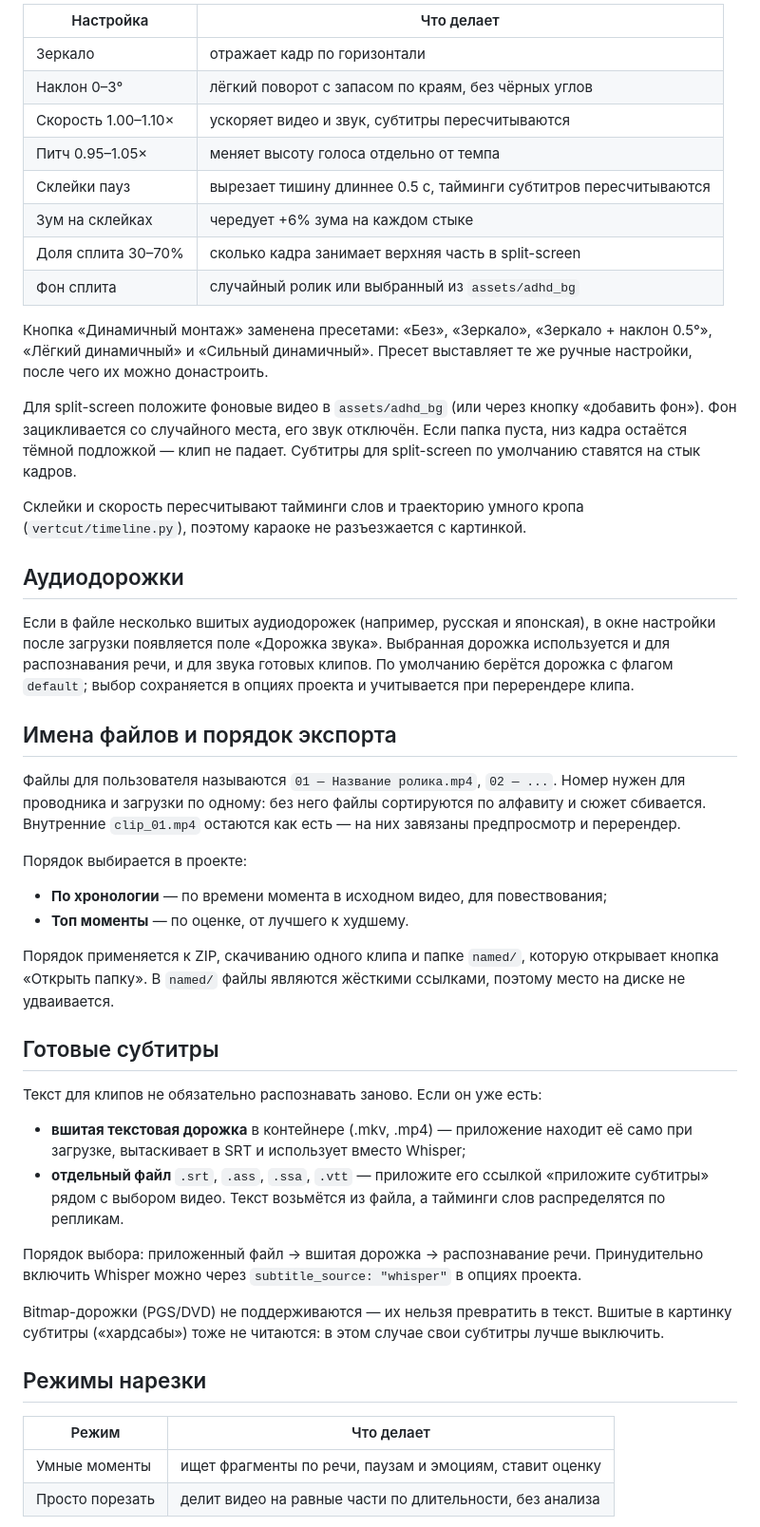
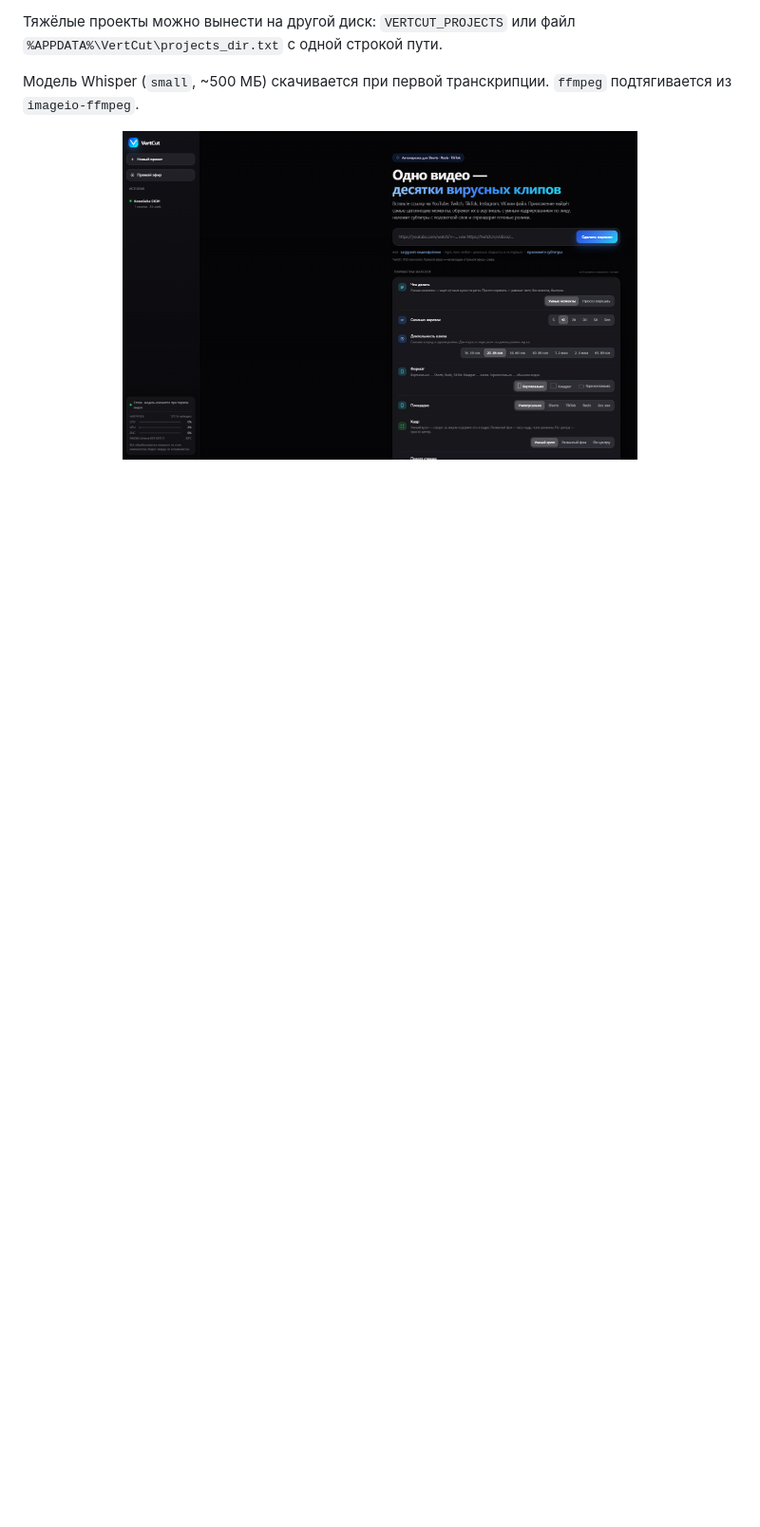
Before and after one commit to sulinetz/vertcut, a Markdown page: README.md, the part around one of its changes. Shown at 95% size. Drawn GitHub-style; pictures changed too: docs/screenshots/vertcut-home.png (added); blank space fills up the shorter version.

```diff
--- a/README.md
+++ b/README.md
@@ -136,73 +177,9 @@ Shorts, TikTok и Reels перекрывают часть кадра своим
 
-| Настройка | Что делает |
-|---|---|
-| Зеркало | отражает кадр по горизонтали |
-| Наклон 0–3° | лёгкий поворот с запасом по краям, без чёрных углов |
-| Скорость 1.00–1.10× | ускоряет видео и звук, субтитры пересчитываются |
-| Питч 0.95–1.05× | меняет высоту голоса отдельно от темпа |
-| Склейки пауз | вырезает тишину длиннее 0.5 с, тайминги субтитров пересчитываются |
-| Зум на склейках | чередует +6% зума на каждом стыке |
-| Доля сплита 30–70% | сколько кадра занимает верхняя часть в split-screen |
-| Фон сплита | случайный ролик или выбранный из `assets/adhd_bg` |
+Тяжёлые проекты можно вынести на другой диск: `VERTCUT_PROJECTS` или файл
+`%APPDATA%\VertCut\projects_dir.txt` с одной строкой пути.
 
-Кнопка «Динамичный монтаж» заменена пресетами: «Без», «Зеркало»,
-«Зеркало + наклон 0.5°», «Лёгкий динамичный» и «Сильный динамичный».
-Пресет выставляет те же ручные настройки, после чего их можно донастроить.
+Модель Whisper (`small`, ~500 МБ) скачивается при первой транскрипции.
+`ffmpeg` подтягивается из `imageio-ffmpeg`.
 
-Для split-screen положите фоновые видео в `assets/adhd_bg` (или через кнопку
-«добавить фон»). Фон зацикливается со случайного места, его звук отключён.
-Если папка пуста, низ кадра остаётся тёмной подложкой — клип не падает.
-Субтитры для split-screen по умолчанию ставятся на стык кадров.
+<p align="center"><img src="docs/screenshots/vertcut-home.png" alt="Интерфейс VertCut" width="72%"></p>
 
-Склейки и скорость пересчитывают тайминги слов и траекторию умного кропа
-(`vertcut/timeline.py`), поэтому караоке не разъезжается с картинкой.
-
-## Аудиодорожки
-
-Если в файле несколько вшитых аудиодорожек (например, русская и японская),
-в окне настройки после загрузки появляется поле «Дорожка звука». Выбранная
-дорожка используется и для распознавания речи, и для звука готовых клипов.
-По умолчанию берётся дорожка с флагом `default`; выбор сохраняется в опциях
-проекта и учитывается при перерендере клипа.
-
-## Имена файлов и порядок экспорта
-
-Файлы для пользователя называются `01 — Название ролика.mp4`, `02 — ...`.
-Номер нужен для проводника и загрузки по одному: без него файлы сортируются
-по алфавиту и сюжет сбивается. Внутренние `clip_01.mp4` остаются как есть —
-на них завязаны предпросмотр и перерендер.
-
-Порядок выбирается в проекте:
-
-- **По хронологии** — по времени момента в исходном видео, для повествования;
-- **Топ моменты** — по оценке, от лучшего к худшему.
-
-Порядок применяется к ZIP, скачиванию одного клипа и папке `named/`, которую
-открывает кнопка «Открыть папку». В `named/` файлы являются жёсткими ссылками,
-поэтому место на диске не удваивается.
-
-## Готовые субтитры
-
-Текст для клипов не обязательно распознавать заново. Если он уже есть:
-
-- **вшитая текстовая дорожка** в контейнере (.mkv, .mp4) — приложение находит её
-  само при загрузке, вытаскивает в SRT и использует вместо Whisper;
-- **отдельный файл** `.srt`, `.ass`, `.ssa`, `.vtt` — приложите его ссылкой
-  «приложите субтитры» рядом с выбором видео. Текст возьмётся из файла,
-  а тайминги слов распределятся по репликам.
-
-Порядок выбора: приложенный файл → вшитая дорожка → распознавание речи.
-Принудительно включить Whisper можно через `subtitle_source: "whisper"`
-в опциях проекта.
-
-Bitmap-дорожки (PGS/DVD) не поддерживаются — их нельзя превратить в текст.
-Вшитые в картинку субтитры («хардсабы») тоже не читаются: в этом случае
-свои субтитры лучше выключить.
-
-## Режимы нарезки
-
-| Режим | Что делает |
-|---|---|
-| Умные моменты | ищет фрагменты по речи, паузам и эмоциям, ставит оценку |
-| Просто порезать | делит видео на равные части по длительности, без анализа |
-
```
Also changed, not shown: other parts of README.md (+156 -126 lines), docs/screenshots/vertcut-results.png (added), docs/screenshots/vertcut-template.png (added), 1 other file.
